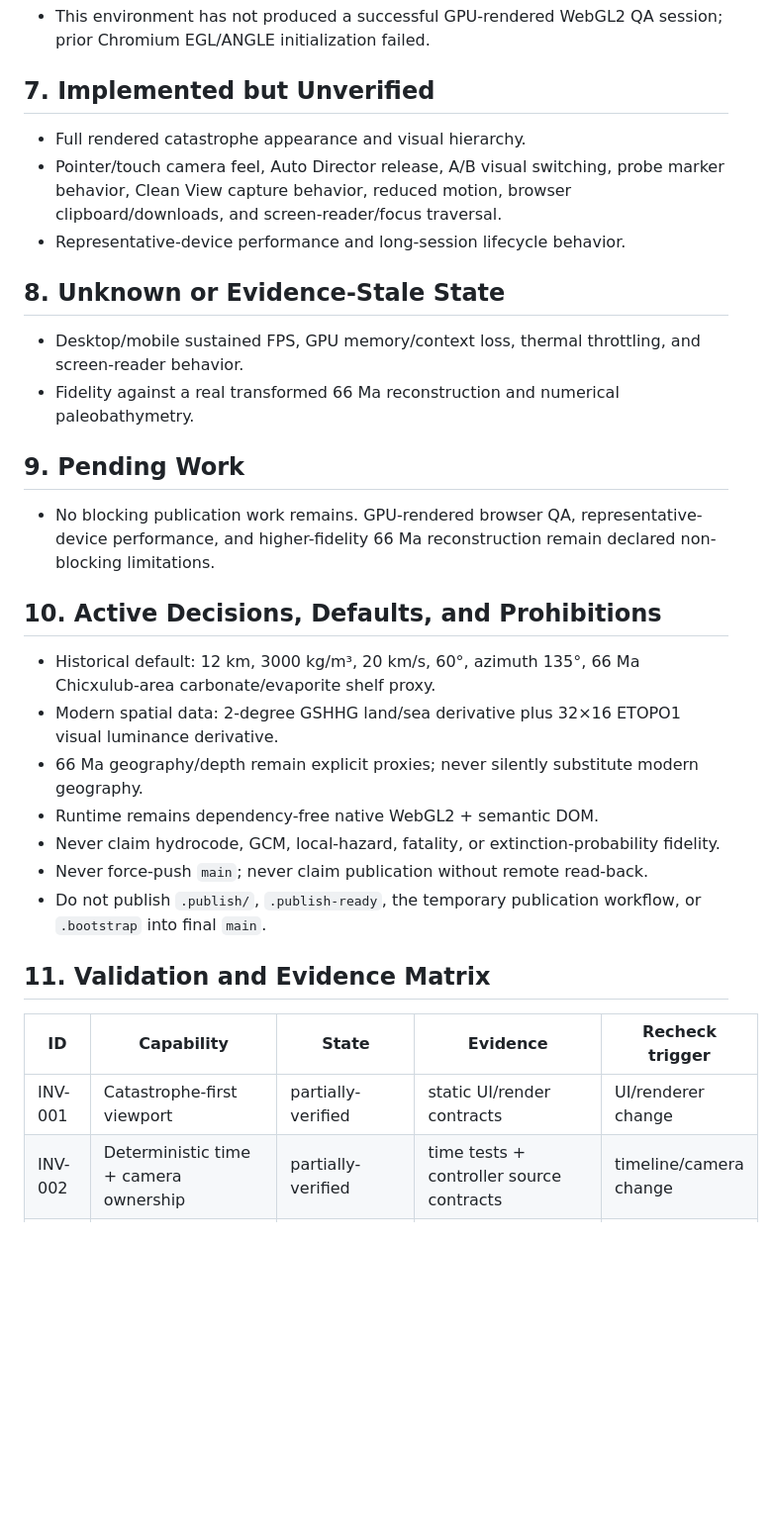
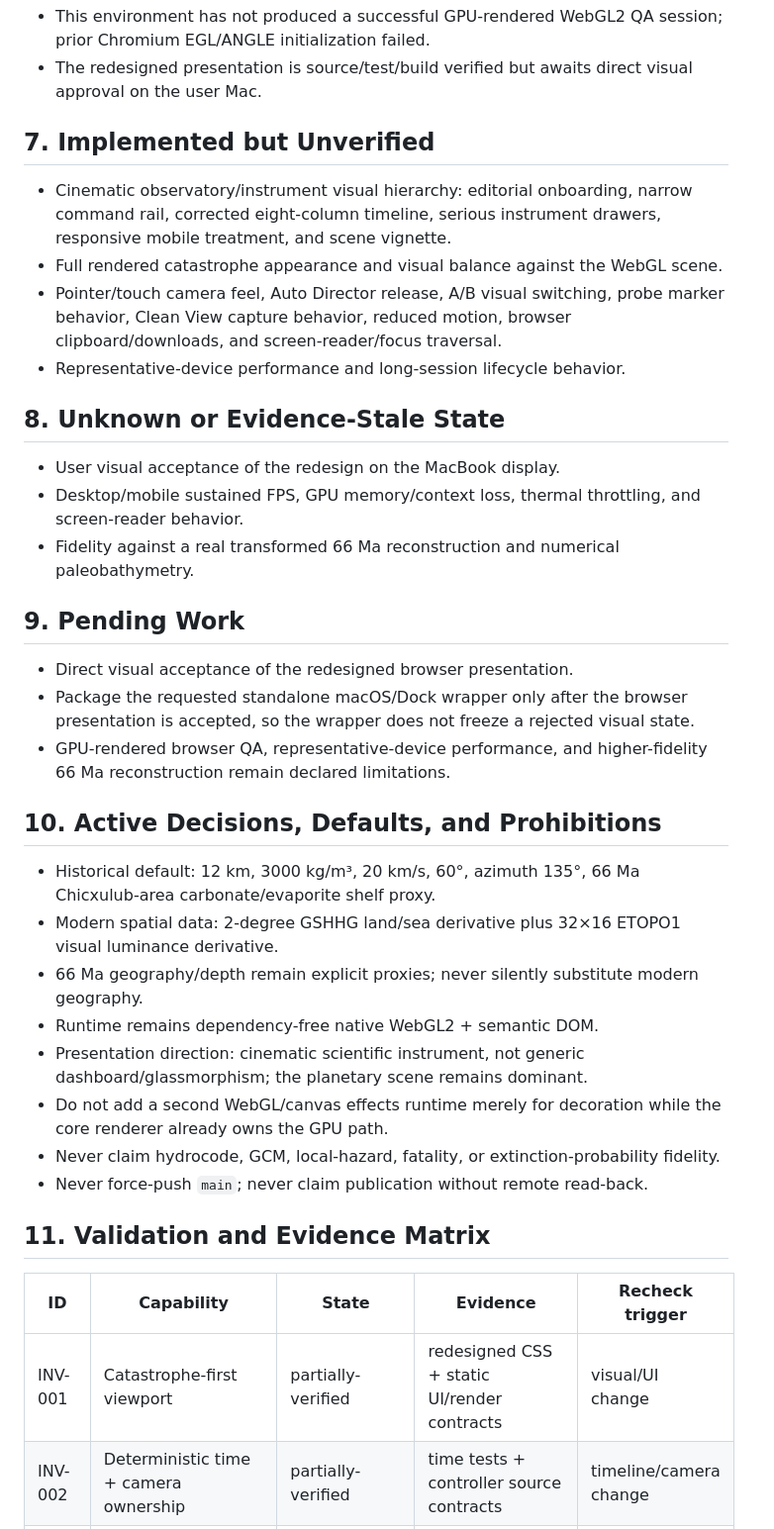
Before and after one commit to westkitty/Planet_Killer, a Markdown page: OPERATIONAL_STATE.md, the part around one of its changes. Shown at 99% size. Drawn GitHub-style; blank space fills up the shorter version.

```diff
--- a/OPERATIONAL_STATE.md
+++ b/OPERATIONAL_STATE.md
@@ -62,19 +64,24 @@ Dependency-free WebGL2 catastrophe-first simulation with deterministic seekable
 - This environment has not produced a successful GPU-rendered WebGL2 QA session; prior Chromium EGL/ANGLE initialization failed.
+- The redesigned presentation is source/test/build verified but awaits direct visual approval on the user Mac.
 
 ## 7. Implemented but Unverified
 
-- Full rendered catastrophe appearance and visual hierarchy.
+- Cinematic observatory/instrument visual hierarchy: editorial onboarding, narrow command rail, corrected eight-column timeline, serious instrument drawers, responsive mobile treatment, and scene vignette.
+- Full rendered catastrophe appearance and visual balance against the WebGL scene.
 - Pointer/touch camera feel, Auto Director release, A/B visual switching, probe marker behavior, Clean View capture behavior, reduced motion, browser clipboard/downloads, and screen-reader/focus traversal.
 - Representative-device performance and long-session lifecycle behavior.
 
 ## 8. Unknown or Evidence-Stale State
 
+- User visual acceptance of the redesign on the MacBook display.
 - Desktop/mobile sustained FPS, GPU memory/context loss, thermal throttling, and screen-reader behavior.
 - Fidelity against a real transformed 66 Ma reconstruction and numerical paleobathymetry.
 
 ## 9. Pending Work
 
-- No blocking publication work remains. GPU-rendered browser QA, representative-device performance, and higher-fidelity 66 Ma reconstruction remain declared non-blocking limitations.
+- Direct visual acceptance of the redesigned browser presentation.
+- Package the requested standalone macOS/Dock wrapper only after the browser presentation is accepted, so the wrapper does not freeze a rejected visual state.
+- GPU-rendered browser QA, representative-device performance, and higher-fidelity 66 Ma reconstruction remain declared limitations.
 
 ## 10. Active Decisions, Defaults, and Prohibitions
 
@@ -82,15 +89,16 @@ Dependency-free WebGL2 catastrophe-first simulation with deterministic seekable
 - Modern spatial data: 2-degree GSHHG land/sea derivative plus 32×16 ETOPO1 visual luminance derivative.
 - 66 Ma geography/depth remain explicit proxies; never silently substitute modern geography.
 - Runtime remains dependency-free native WebGL2 + semantic DOM.
+- Presentation direction: cinematic scientific instrument, not generic dashboard/glassmorphism; the planetary scene remains dominant.
+- Do not add a second WebGL/canvas effects runtime merely for decoration while the core renderer already owns the GPU path.
 - Never claim hydrocode, GCM, local-hazard, fatality, or extinction-probability fidelity.
 - Never force-push `main`; never claim publication without remote read-back.
-- Do not publish `.publish/`, `.publish-ready`, the temporary publication workflow, or `.bootstrap` into final `main`.
 
 ## 11. Validation and Evidence Matrix
 
 | ID | Capability | State | Evidence | Recheck trigger |
 |---|---|---|---|---|
-| INV-001 | Catastrophe-first viewport | partially-verified | static UI/render contracts | UI/renderer change |
+| INV-001 | Catastrophe-first viewport | partially-verified | redesigned CSS + static UI/render contracts | visual/UI change |
 | INV-002 | Deterministic time + camera ownership | partially-verified | time tests + controller source contracts | timeline/camera change |
 | INV-003 | Science/provenance boundaries | verified | tests + docs + provenance | science/model change |
 | INV-004 | Distinct epochs | partially-verified | modern derivative tests + explicit 66 Ma proxy | epoch change |
```
Also changed, not shown: other parts of OPERATIONAL_STATE.md (+33 -30 lines).
